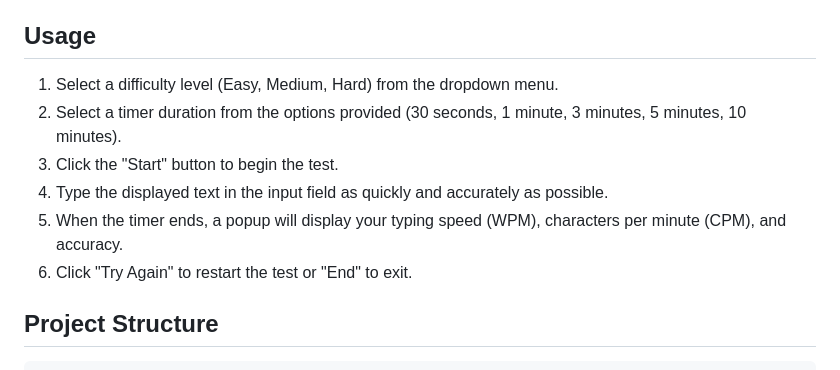
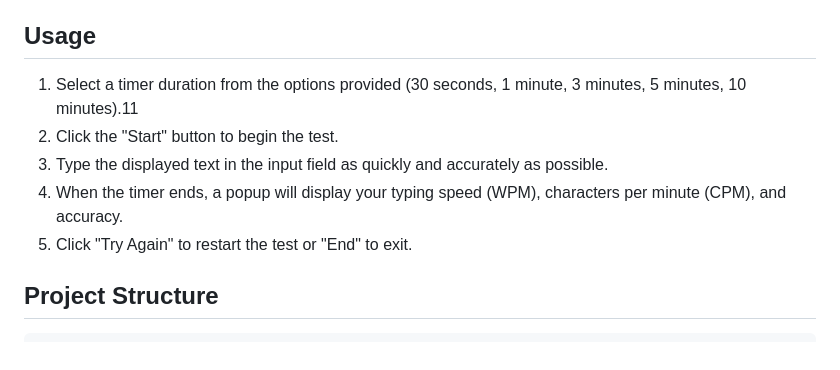
Before and after one commit to Bhaswanth67/TypingTest, a Markdown page: README.md, the part around the change. Drawn GitHub-style.

```diff
--- a/README.md
+++ b/README.md
@@ -36,12 +36,11 @@ The Typing Test Game is an engaging web application designed to boost typing spe
 
 ## Usage
 
-1. Select a difficulty level (Easy, Medium, Hard) from the dropdown menu.
-2. Select a timer duration from the options provided (30 seconds, 1 minute, 3 minutes, 5 minutes, 10 minutes).
-3. Click the "Start" button to begin the test.
-4. Type the displayed text in the input field as quickly and accurately as possible.
-5. When the timer ends, a popup will display your typing speed (WPM), characters per minute (CPM), and accuracy.
-6. Click "Try Again" to restart the test or "End" to exit.
+1. Select a timer duration from the options provided (30 seconds, 1 minute, 3 minutes, 5 minutes, 10 minutes).11
+2. Click the "Start" button to begin the test.
+3. Type the displayed text in the input field as quickly and accurately as possible.
+4. When the timer ends, a popup will display your typing speed (WPM), characters per minute (CPM), and accuracy.
+5. Click "Try Again" to restart the test or "End" to exit.
 
 ## Project Structure
 
```
